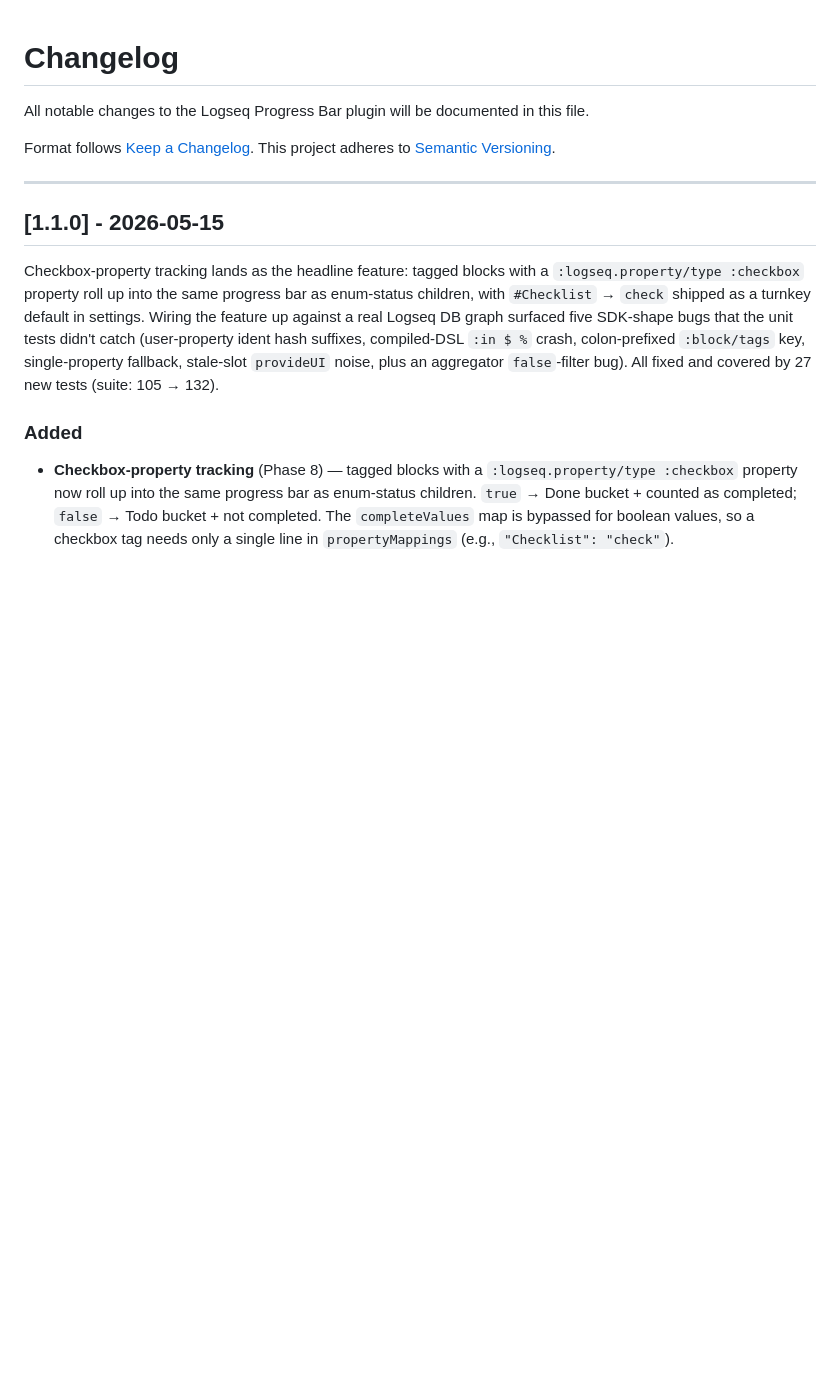
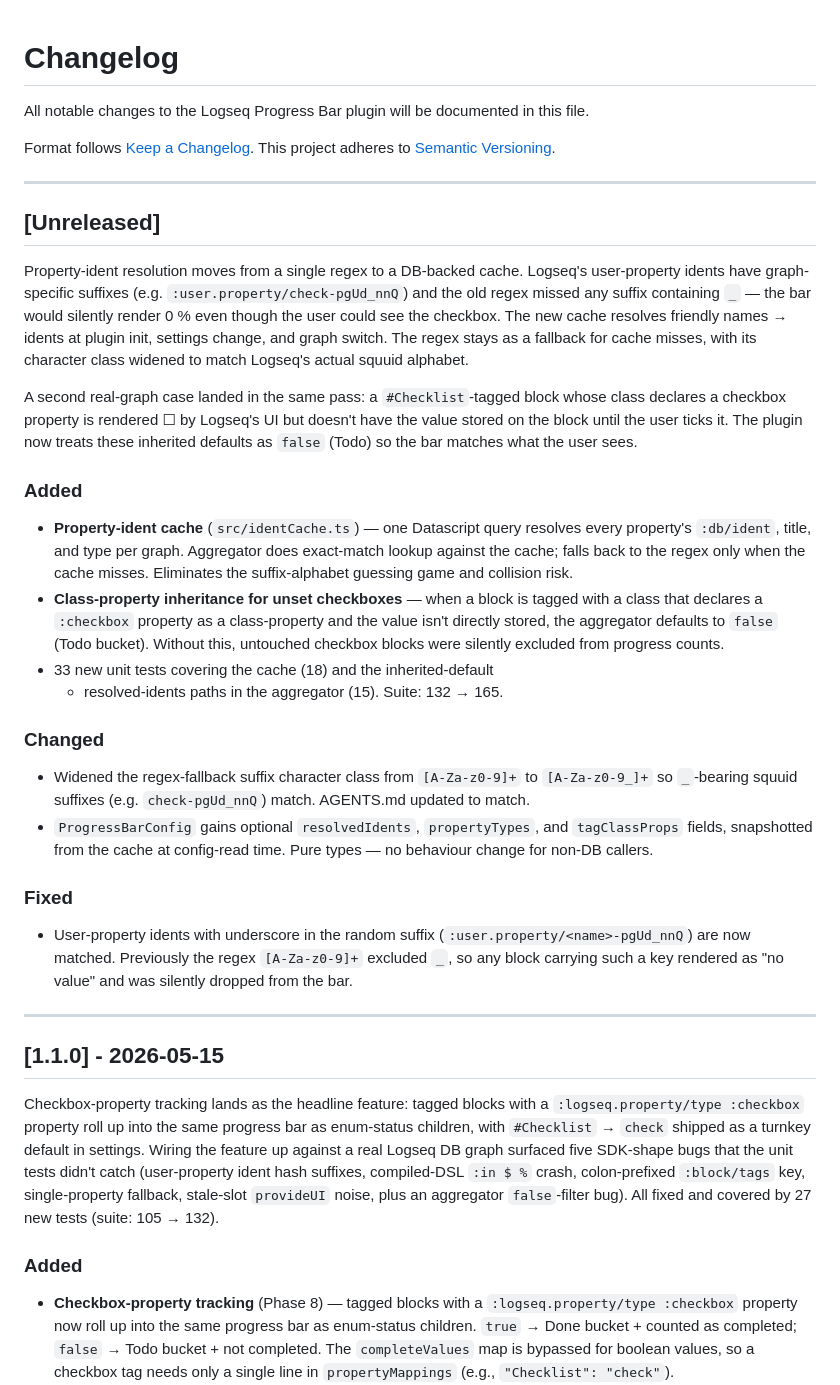
Before and after one commit to hdansou/logseq-progressbar, a Markdown page: CHANGELOG.md, the part around the change. GitHub-like rendering; blank space fills up the shorter version.

```diff
--- a/CHANGELOG.md
+++ b/CHANGELOG.md
@@ -4,6 +4,56 @@ All notable changes to the Logseq Progress Bar plugin will be documented in this
 
 Format follows [Keep a Changelog](https://keepachangelog.com/en/1.1.0/).
 This project adheres to [Semantic Versioning](https://semver.org/spec/v2.0.0.html).
+
+---
+
+## [Unreleased]
+
+Property-ident resolution moves from a single regex to a DB-backed cache.
+Logseq's user-property idents have graph-specific suffixes (e.g.
+`:user.property/check-pgUd_nnQ`) and the old regex missed any suffix
+containing `_` — the bar would silently render 0 % even though the user
+could see the checkbox. The new cache resolves friendly names → idents at
+plugin init, settings change, and graph switch. The regex stays as a
+fallback for cache misses, with its character class widened to match
+Logseq's actual squuid alphabet.
+
+A second real-graph case landed in the same pass: a `#Checklist`-tagged
+block whose class declares a checkbox property is rendered ☐ by Logseq's
+UI but doesn't have the value stored on the block until the user ticks
+it. The plugin now treats these inherited defaults as `false` (Todo) so
+the bar matches what the user sees.
+
+### Added
+
+- **Property-ident cache** (`src/identCache.ts`) — one Datascript query
+  resolves every property's `:db/ident`, title, and type per graph.
+  Aggregator does exact-match lookup against the cache; falls back to
+  the regex only when the cache misses. Eliminates the suffix-alphabet
+  guessing game and collision risk.
+- **Class-property inheritance for unset checkboxes** — when a block is
+  tagged with a class that declares a `:checkbox` property as a
+  class-property and the value isn't directly stored, the aggregator
+  defaults to `false` (Todo bucket). Without this, untouched checkbox
+  blocks were silently excluded from progress counts.
+- 33 new unit tests covering the cache (18) and the inherited-default
+  + resolved-idents paths in the aggregator (15). Suite: 132 → 165.
+
+### Changed
+
+- Widened the regex-fallback suffix character class from `[A-Za-z0-9]+`
+  to `[A-Za-z0-9_]+` so `_`-bearing squuid suffixes
+  (e.g. `check-pgUd_nnQ`) match. AGENTS.md updated to match.
+- `ProgressBarConfig` gains optional `resolvedIdents`, `propertyTypes`,
+  and `tagClassProps` fields, snapshotted from the cache at config-read
+  time. Pure types — no behaviour change for non-DB callers.
+
+### Fixed
+
+- User-property idents with underscore in the random suffix
+  (`:user.property/<name>-pgUd_nnQ`) are now matched. Previously the
+  regex `[A-Za-z0-9]+` excluded `_`, so any block carrying such a key
+  rendered as "no value" and was silently dropped from the bar.
 
 ---
 
```
Also changed, not shown: AGENTS.md (+27 -8 lines), README.md (+5 -0 lines).
